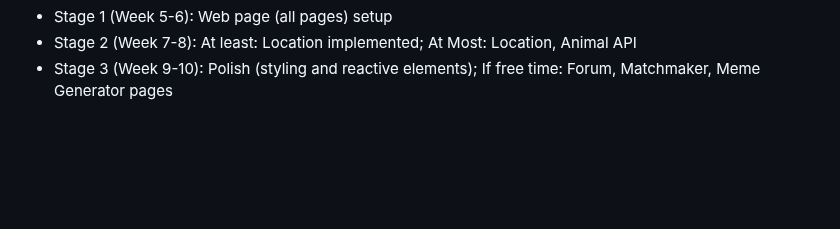
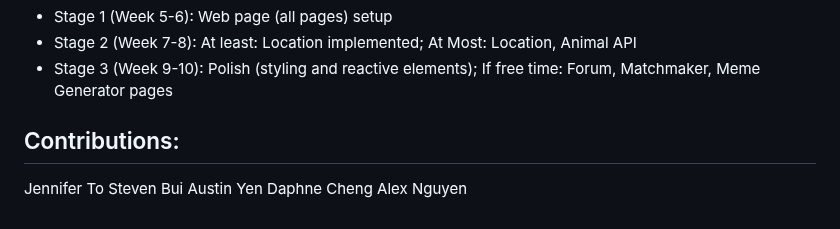
Before and after one commit to jenhuynhto/capy-me, a Markdown page: README.md, the part around one of its changes. Rendered like a GitHub page; blank space fills up the shorter version.

```diff
--- a/README.md
+++ b/README.md
@@ -31,3 +90,10 @@ Schedule:
 - Stage 1 (Week 5-6): Web page (all pages) setup
 - Stage 2 (Week 7-8): At least: Location implemented; At Most: Location, Animal API
 - Stage 3 (Week 9-10): Polish (styling and reactive elements); If free time: Forum, Matchmaker, Meme Generator pages
+
+## Contributions:
+Jennifer To
+Steven Bui
+Austin Yen
+Daphne Cheng
+Alex Nguyen
```
Also changed, not shown: other parts of README.md (+61 -2 lines).
